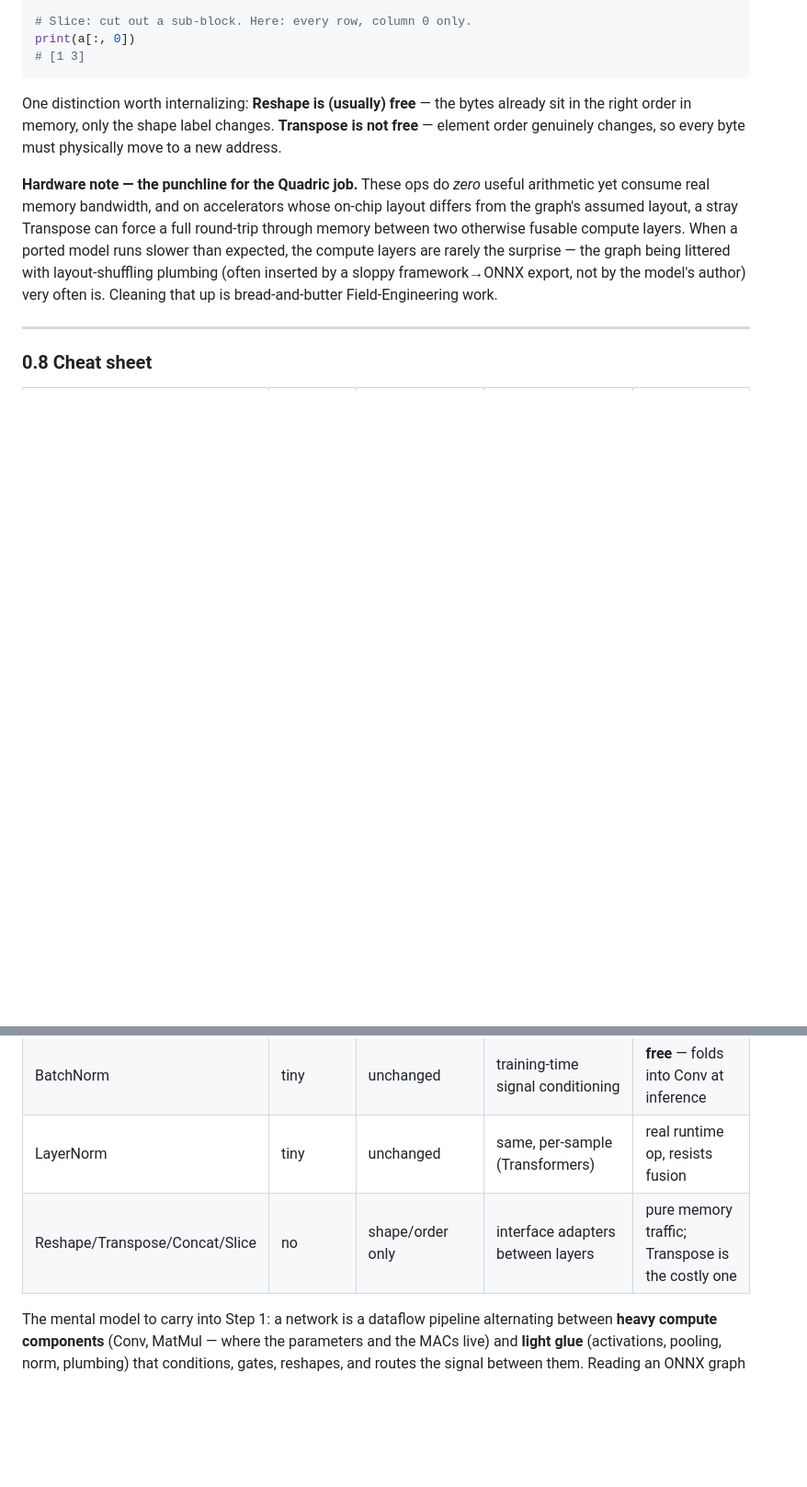
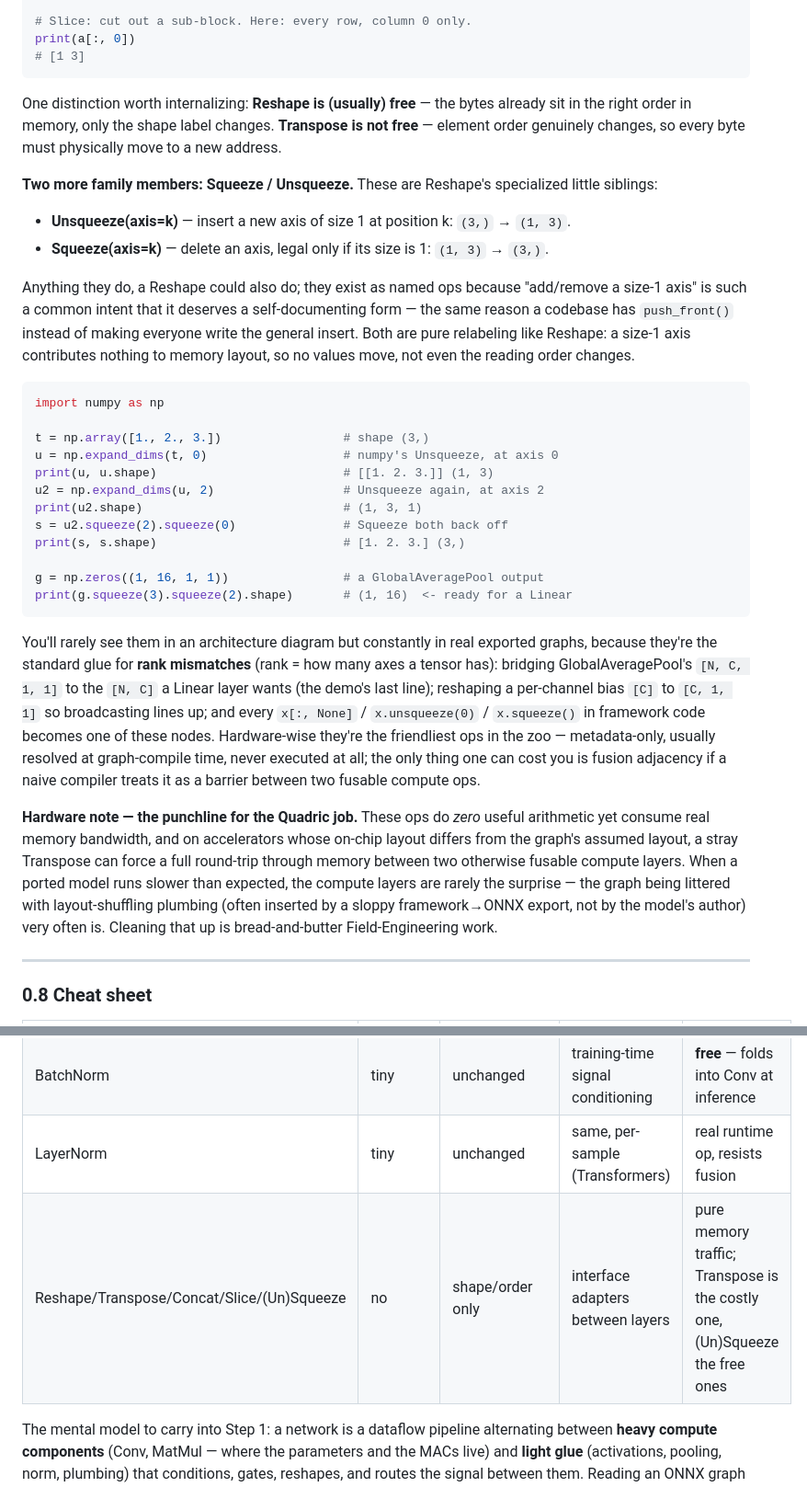
Before and after one commit to Yalee104/Programming-Review, a Markdown page: onnx_walkthrough/onnx_model_walkthrough.md, 2 parts joined by grey strips. Shown at 92% size. GitHub-like rendering; blank space fills up the shorter version.

Commit message:
Add Squeeze/Unsqueeze to the 0.7 data-movement primer
Reader question surfaced a gap: Squeeze/Unsqueeze only had a two-line
cameo in Lab 2's briefing. Added a proper subsection to 0.7 - what they
are (Reshape's specialized siblings, pure relabeling), why they exist as
named ops, a verified numpy demo (incl. the GlobalAveragePool -> Linear
rank bridge), where they come from in real exported graphs, and the
hardware view. Cheat-sheet row in 0.8 extended to include them.

Co-Authored-By: Claude Fable 5 <noreply@anthropic.com>
Claude-Session: https://claude.ai/code/session_01Rdt88sbH5GEEE9ErFBM7ca

````diff
--- a/onnx_walkthrough/onnx_model_walkthrough.md
+++ b/onnx_walkthrough/onnx_model_walkthrough.md
@@ -599,6 +599,48 @@ bytes already sit in the right order in memory, only the shape label
 changes. **Transpose is not free** — element order genuinely changes, so
 every byte must physically move to a new address.
 
+**Two more family members: Squeeze / Unsqueeze.** These are Reshape's
+specialized little siblings:
+
+- **Unsqueeze(axis=k)** — insert a new axis of size 1 at position k:
+  `(3,)` → `(1, 3)`.
+- **Squeeze(axis=k)** — delete an axis, legal only if its size is 1:
+  `(1, 3)` → `(3,)`.
+
+Anything they do, a Reshape could also do; they exist as named ops because
+"add/remove a size-1 axis" is such a common intent that it deserves a
+self-documenting form — the same reason a codebase has `push_front()`
+instead of making everyone write the general insert. Both are pure
+relabeling like Reshape: a size-1 axis contributes nothing to memory
+layout, so no values move, not even the reading order changes.
+
+```python
+import numpy as np
+
+t = np.array([1., 2., 3.])                 # shape (3,)
+u = np.expand_dims(t, 0)                   # numpy's Unsqueeze, at axis 0
+print(u, u.shape)                          # [[1. 2. 3.]] (1, 3)
+u2 = np.expand_dims(u, 2)                  # Unsqueeze again, at axis 2
+print(u2.shape)                            # (1, 3, 1)
+s = u2.squeeze(2).squeeze(0)               # Squeeze both back off
+print(s, s.shape)                          # [1. 2. 3.] (3,)
+
+g = np.zeros((1, 16, 1, 1))                # a GlobalAveragePool output
+print(g.squeeze(3).squeeze(2).shape)       # (1, 16)  <- ready for a Linear
+```
+
+You'll rarely see them in an architecture diagram but constantly in real
+exported graphs, because they're the standard glue for **rank mismatches**
+(rank = how many axes a tensor has): bridging GlobalAveragePool's
+`[N, C, 1, 1]` to the `[N, C]` a Linear layer wants (the demo's last
+line); reshaping a per-channel bias `[C]` to `[C, 1, 1]` so broadcasting
+lines up; and every `x[:, None]` / `x.unsqueeze(0)` / `x.squeeze()` in
+framework code becomes one of these nodes. Hardware-wise they're the
+friendliest ops in the zoo — metadata-only, usually resolved at
+graph-compile time, never executed at all; the only thing one can cost
+you is fusion adjacency if a naive compiler treats it as a barrier
+between two fusable compute ops.
+
 **Hardware note — the punchline for the Quadric job.** These ops do *zero*
 useful arithmetic yet consume real memory bandwidth, and on accelerators
 whose on-chip layout differs from the graph's assumed layout, a stray
@@ -622,7 +664,7 @@ bread-and-butter Field-Engineering work.
 | Softmax | no | unchanged | scores → sums-to-1 confidence / attention budget | cheap in CNNs; sync point in attention |
 | BatchNorm | tiny | unchanged | training-time signal conditioning | **free** — folds into Conv at inference |
 | LayerNorm | tiny | unchanged | same, per-sample (Transformers) | real runtime op, resists fusion |
-| Reshape/Transpose/Concat/Slice | no | shape/order only | interface adapters between layers | pure memory traffic; Transpose is the costly one |
+| Reshape/Transpose/Concat/Slice/(Un)Squeeze | no | shape/order only | interface adapters between layers | pure memory traffic; Transpose is the costly one, (Un)Squeeze the free ones |
 
 The mental model to carry into Step 1: a network is a dataflow pipeline
 alternating between **heavy compute components** (Conv, MatMul — where the
````
